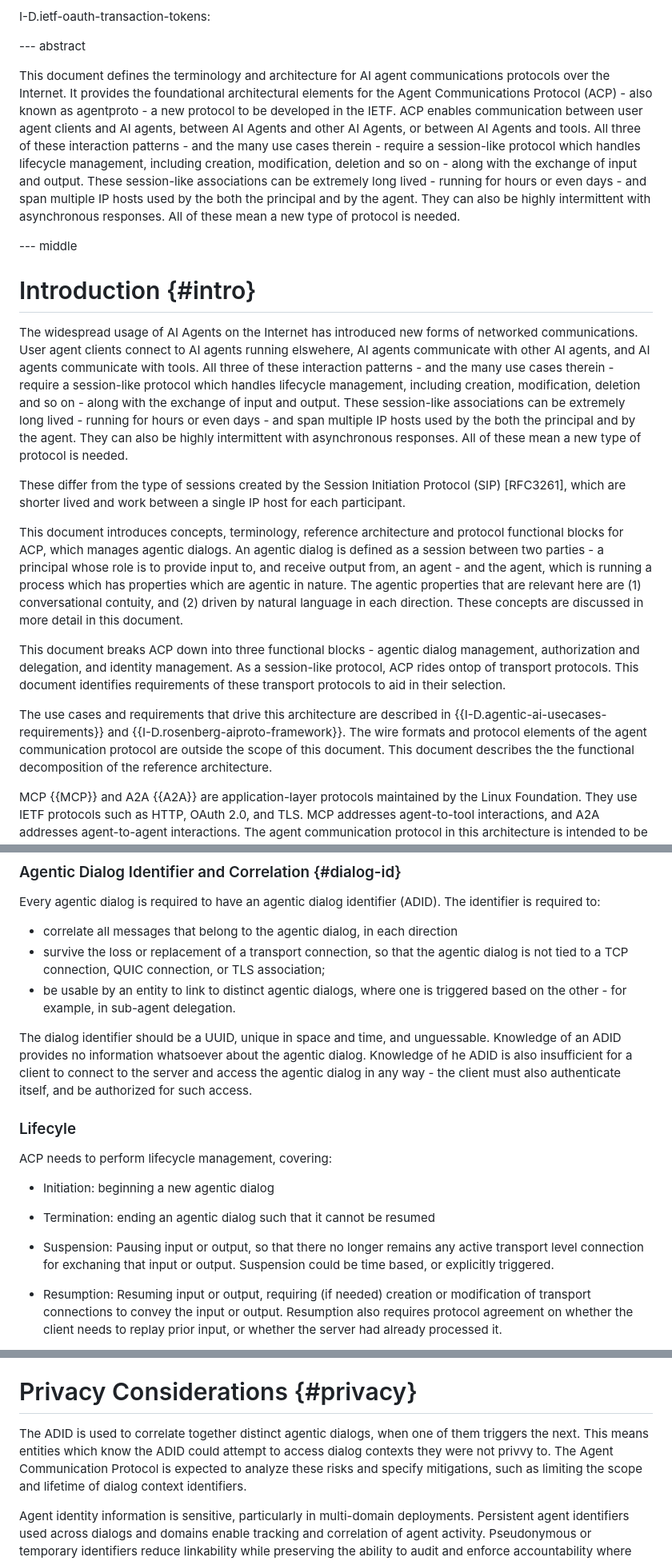
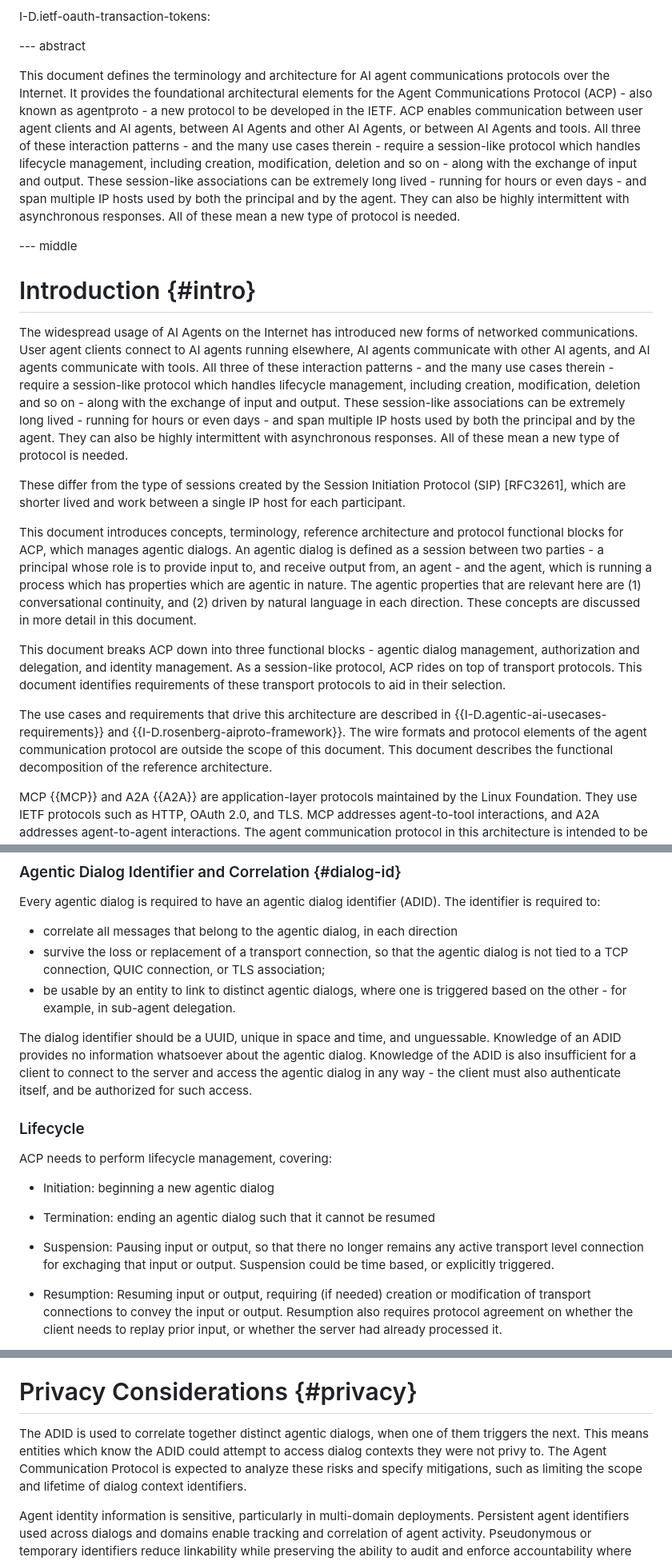
Before and after one commit to jdrosen/draft-manyfolks-agentproto-arch, a Markdown page: draft-manyfolks-agentproto-arch.md, 3 parts joined by grey strips. Shown at 80% size. Rendered like a GitHub page.

```diff
--- a/draft-manyfolks-agentproto-arch.md
+++ b/draft-manyfolks-agentproto-arch.md
@@ -99,7 +99,7 @@ informative:
 
 --- abstract
 
-This document defines the terminology and architecture for AI agent communications protocols over the Internet. It provides the foundational architectural elements for the Agent Communications Protocol (ACP) - also known as agentproto - a new protocol to be developed in the IETF. ACP enables communication between user agent clients and AI agents, between AI Agents and other AI Agents, or between AI Agents and tools. All three of these interaction patterns - and the many use cases therein - require a session-like protocol which handles lifecycle management, including creation, modification, deletion and so on - along with the exchange of input and output. These session-like associations can be extremely long lived - running for hours or even days - and span multiple IP hosts used by the both the principal and by the agent. They can also be highly intermittent with asynchronous responses. All of these mean a new type of protocol is needed.
+This document defines the terminology and architecture for AI agent communications protocols over the Internet. It provides the foundational architectural elements for the Agent Communications Protocol (ACP) - also known as agentproto - a new protocol to be developed in the IETF. ACP enables communication between user agent clients and AI agents, between AI Agents and other AI Agents, or between AI Agents and tools. All three of these interaction patterns - and the many use cases therein - require a session-like protocol which handles lifecycle management, including creation, modification, deletion and so on - along with the exchange of input and output. These session-like associations can be extremely long lived - running for hours or even days - and span multiple IP hosts used by both the principal and by the agent. They can also be highly intermittent with asynchronous responses. All of these mean a new type of protocol is needed.
 
 
 
@@ -107,16 +107,16 @@ This document defines the terminology and architecture for AI agent communicatio
 
 # Introduction {#intro}
 
-The widespread usage of AI Agents on the Internet has introduced new forms of networked communications. User agent clients connect to AI agents running elswehere, AI agents communicate with other AI agents, and AI agents communicate with tools. All three of these interaction patterns - and the many use cases therein - require a session-like protocol which handles lifecycle management, including creation, modification, deletion and so on - along with the exchange of input and output. These session-like associations can be extremely long lived - running for hours or even days - and span multiple IP hosts used by the both the principal and by the agent. They can also be highly intermittent with asynchronous responses. All of these mean a new type of protocol is needed.
+The widespread usage of AI Agents on the Internet has introduced new forms of networked communications. User agent clients connect to AI agents running elsewhere, AI agents communicate with other AI agents, and AI agents communicate with tools. All three of these interaction patterns - and the many use cases therein - require a session-like protocol which handles lifecycle management, including creation, modification, deletion and so on - along with the exchange of input and output. These session-like associations can be extremely long lived - running for hours or even days - and span multiple IP hosts used by both the principal and by the agent. They can also be highly intermittent with asynchronous responses. All of these mean a new type of protocol is needed.
 
 These differ from the type of sessions created by the Session Initiation Protocol (SIP) [RFC3261], which are shorter lived and work between a single IP host for each participant.
 
-This document introduces concepts, terminology, reference architecture and protocol functional blocks for ACP, which manages agentic dialogs. An agentic dialog is defined as a session between two parties - a principal whose role is to provide input to, and receive output from, an agent - and the agent, which is running a process which has properties which are agentic in nature. The agentic properties that are relevant here are (1) conversational contuity, and (2) driven by natural language in each direction. These concepts are discussed in more detail in this document.
+This document introduces concepts, terminology, reference architecture and protocol functional blocks for ACP, which manages agentic dialogs. An agentic dialog is defined as a session between two parties - a principal whose role is to provide input to, and receive output from, an agent - and the agent, which is running a process which has properties which are agentic in nature. The agentic properties that are relevant here are (1) conversational continuity, and (2) driven by natural language in each direction. These concepts are discussed in more detail in this document.
 
-This document breaks ACP down into three functional blocks - agentic dialog management, authorization and delegation, and identity management. As a session-like protocol, ACP rides ontop of transport protocols. This document identifies requirements of these transport protocols to aid in their selection.
+This document breaks ACP down into three functional blocks - agentic dialog management, authorization and delegation, and identity management. As a session-like protocol, ACP rides on top of transport protocols. This document identifies requirements of these transport protocols to aid in their selection.
 
 The use cases and requirements that drive this architecture are described in
-{{I-D.agentic-ai-usecases-requirements}} and {{I-D.rosenberg-aiproto-framework}}. The wire formats and protocol elements of the agent communication protocol are outside the scope of this document. This document describes the the functional
+{{I-D.agentic-ai-usecases-requirements}} and {{I-D.rosenberg-aiproto-framework}}. The wire formats and protocol elements of the agent communication protocol are outside the scope of this document. This document describes the functional
 decomposition of the reference architecture.
 
 MCP {{MCP}} and A2A {{A2A}} are application-layer protocols
@@ -455,9 +455,9 @@ Every agentic dialog is required to have an agentic dialog identifier (ADID). Th
 - be usable by an entity to link to distinct agentic dialogs, where one is triggered based on the other - for example, in sub-agent delegation.
 
 
-The dialog identifier should be a UUID, unique in space and time, and unguessable. Knowledge of an ADID provides no information whatsoever about the agentic dialog. Knowledge of he ADID is also insufficient for a client to connect to the server and access the agentic dialog in any way - the client must also authenticate itself, and be authorized for such access.
+The dialog identifier should be a UUID, unique in space and time, and unguessable. Knowledge of an ADID provides no information whatsoever about the agentic dialog. Knowledge of the ADID is also insufficient for a client to connect to the server and access the agentic dialog in any way - the client must also authenticate itself, and be authorized for such access.
 
-### Lifecyle
+### Lifecycle
 
 ACP needs to perform lifecycle management, covering:
 
@@ -465,7 +465,7 @@ ACP needs to perform lifecycle management, covering:
 
 * Termination: ending an agentic dialog such that it cannot be resumed
 
-* Suspension: Pausing input or output, so that there no longer remains any active transport level connection for exchaning that input or output. Suspension could be time based, or explicitly triggered.
+* Suspension: Pausing input or output, so that there no longer remains any active transport level connection for exchaging that input or output. Suspension could be time based, or explicitly triggered.
 
 * Resumption: Resuming input or output, requiring (if needed) creation or modification of transport connections to convey the input or output. Resumption also requires protocol agreement on whether the client needs to replay prior input, or whether the server had already processed it.
 
@@ -670,7 +670,7 @@ QUIC and TLS 1.3 0-RTT data can be replayed by an attacker (Section 8 of {{RFC98
 
 # Privacy Considerations {#privacy}
 
-The ADID is used to correlate together distinct agentic dialogs, when one of them triggers the next. This means entities which know the ADID could attempt to access dialog contexts they were not privvy to. The Agent Communication Protocol is expected to analyze
+The ADID is used to correlate together distinct agentic dialogs, when one of them triggers the next. This means entities which know the ADID could attempt to access dialog contexts they were not privy to. The Agent Communication Protocol is expected to analyze
 these risks and specify mitigations, such as limiting the scope and
 lifetime of dialog context identifiers.
 
```
Also changed, not shown: other parts of draft-manyfolks-agentproto-arch.md (+10 -10 lines).
